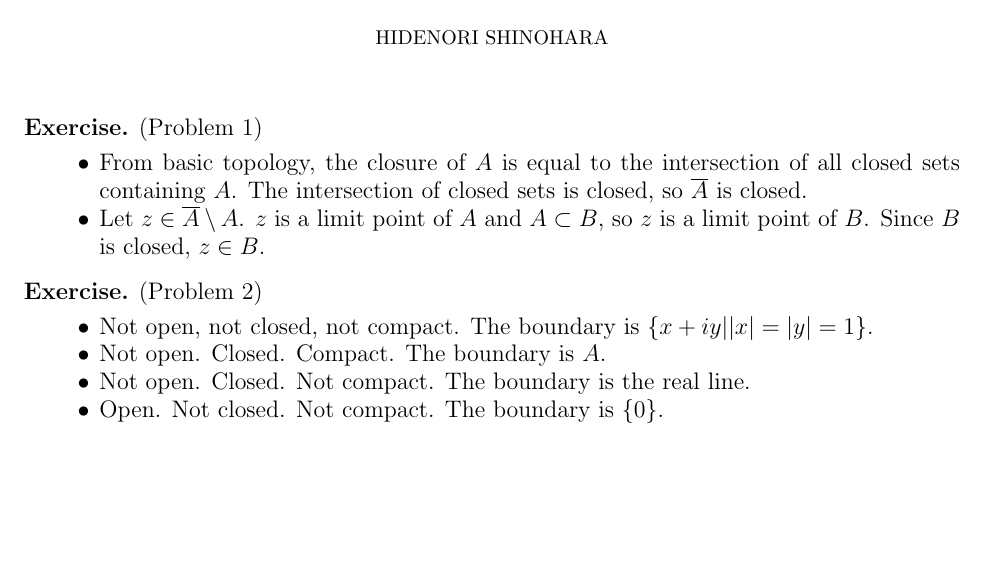
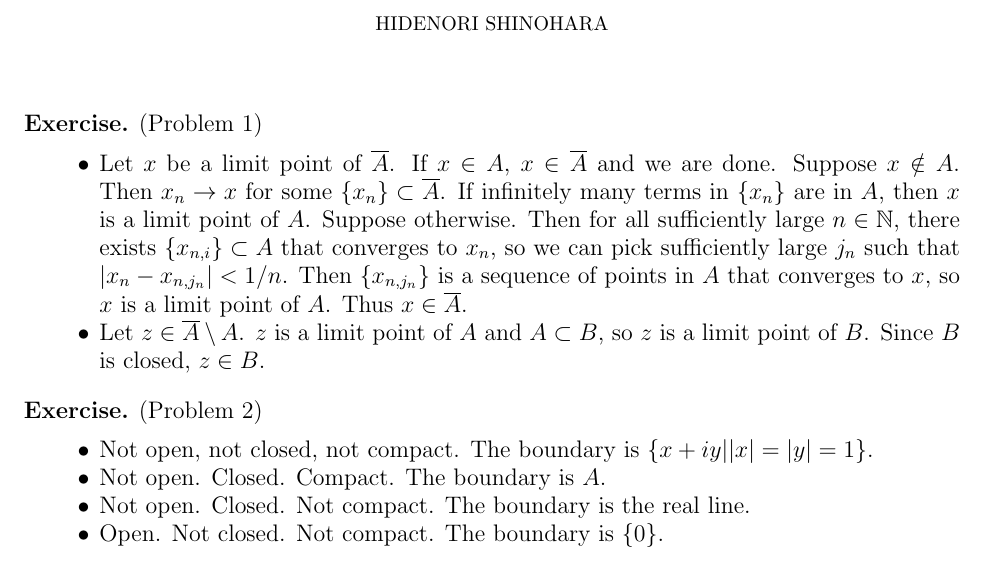
Before and after one commit to hidenori-shinohara/courses, a LaTeX problem sheet (hw1/math633_hw1.tex): part of page 1 of 2, cut so that both start at the same text, the shorter picture padded with empty space. Compiled offline with pdfLaTeX.

Commit message:
Finish complex hw1

```diff
--- a/hw1/math633_hw1.tex
+++ b/hw1/math633_hw1.tex
@@ -64,8 +64,15 @@
 \begin{exer}{(Problem 1)}
   \begin{itemize}
     \item
-      From basic topology, the closure of $A$ is equal to the intersection of all closed sets containing $A$.
-      The intersection of closed sets is closed, so $\overline{A}$ is closed.
+      Let $x$ be a limit point of $\overline{A}$.
+      If $x \in A$, $x \in \overline{A}$ and we are done.
+      Suppose $x \notin A$.
+      Then $x_n \rightarrow x$ for some $\{ x_n \} \subset \overline{A}$.
+      If infinitely many terms in $\{ x_n \}$ are in $A$, then $x$ is a limit point of $A$.
+      Suppose otherwise.
+      Then for all sufficiently large $n \in \mathbb{N}$, there exists $\{ x_{n, i} \} \subset A$ that converges to $x_n$, so we can pick sufficiently large $j_n$ such that $\abs{x_n - x_{n, j_n}} < 1 / n$.
+      Then $\{ x_{n, j_n} \}$ is a sequence of points in $A$ that converges to $x$, so $x$ is a limit point of $A$.
+      Thus $x \in \overline{A}$.
     \item
       Let $z \in \overline{A} \setminus A$.
       $z$ is a limit point of $A$ and $A \subset B$, so $z$ is a limit point of $B$.
```
Also changed, not shown: hw1/math633_hw1.pdf.
